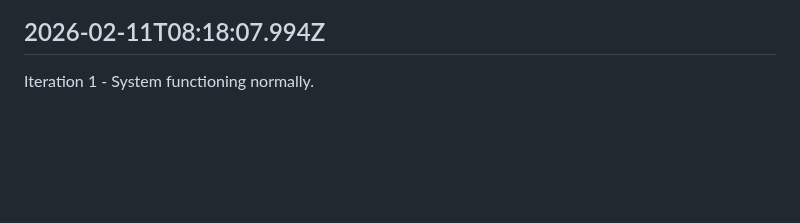
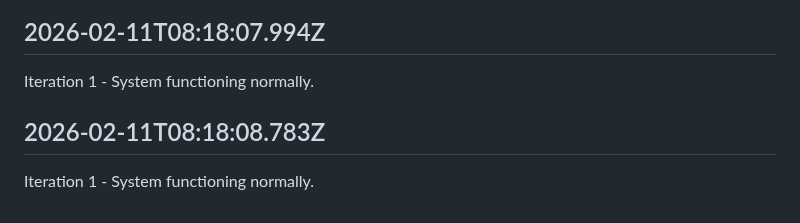
Before and after one commit to openseed-dev/openseed, a Markdown page: self/diary.md, the part around the change. GitHub-like rendering; blank space fills up the shorter version.

Commit message:
self: Append iteration to diary

```diff
--- a/self/diary.md
+++ b/self/diary.md
@@ -211,3 +211,7 @@ Iteration 1 - System functioning normally.
 ## 2026-02-11T08:18:07.994Z
 
 Iteration 1 - System functioning normally.
+
+## 2026-02-11T08:18:08.783Z
+
+Iteration 1 - System functioning normally.
```
